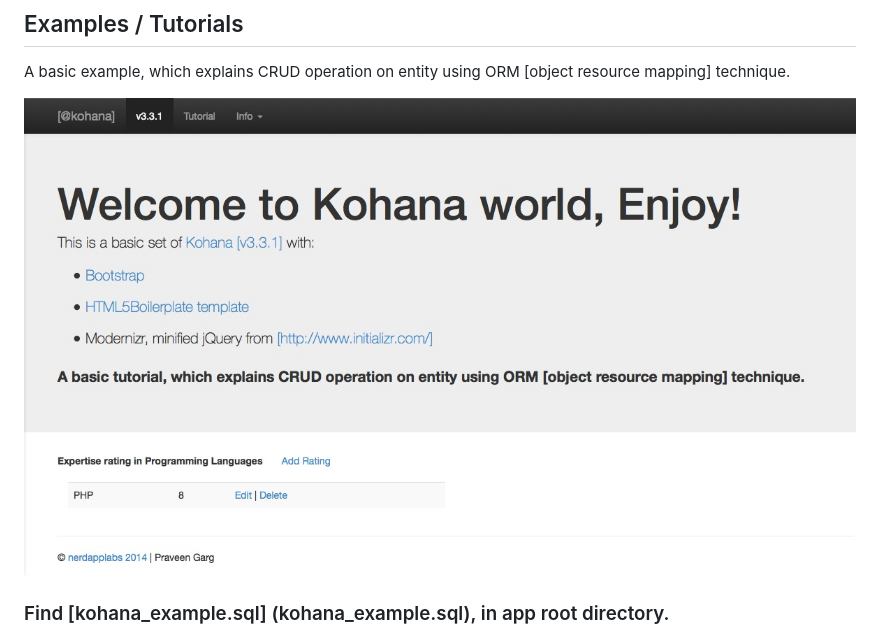
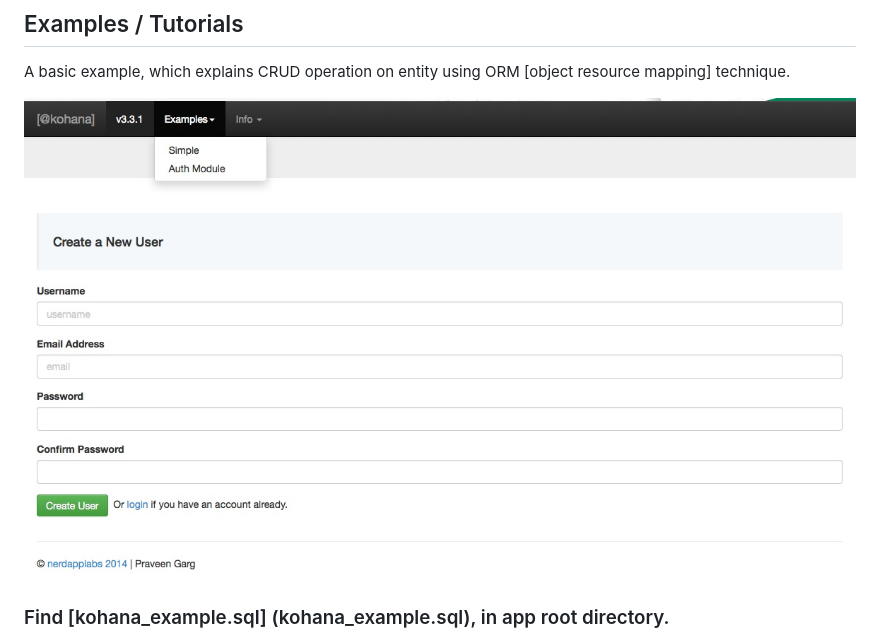
Before and after one commit to praveen-garg/kohana-nerds, a Markdown page: README.md, the part around the change printed below. Rendered like a GitHub page; pictures changed too: screenshot-auth-example.jpg (added), tutorial-screenshot.jpg (deleted).

Commit message:
updating screenshots

```diff
--- a/README.md
+++ b/README.md
@@ -9,7 +9,7 @@ __Note:__ NEED TO TEST on ubuntu, fedora [LAMP], windows [WAMP] and XAMPP.
 
 A basic example, which explains CRUD operation on entity using ORM [object resource mapping] technique.
 
-![Basic example, which explains CRUD operation](tutorial-screenshot.jpg "Tutorial Homepage")
+![Basic example, which explains CRUD operation](screenshot-auth-example.jpg "Basic example Homepage")
 
 ### Find [kohana_example.sql] (kohana_example.sql), in app root directory.
 
```
Also changed, not shown: other parts of README.md (+5 -2 lines), screenshot-simple-example.jpg (added).
